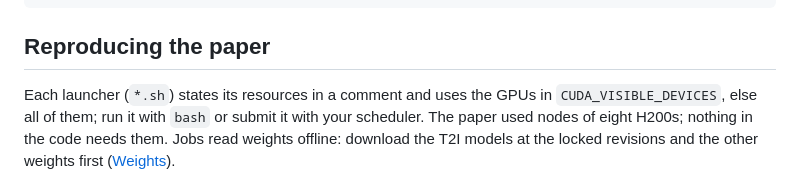
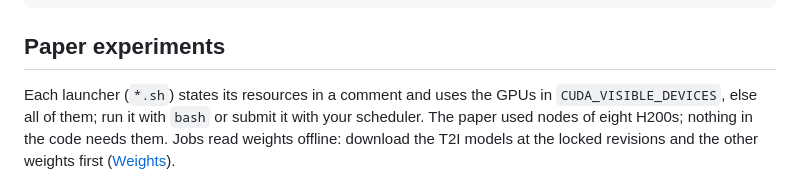
Before and after one commit to simran-khanuja/t-dig, a Markdown page: README.md, the part around the change. Rendered like a GitHub page.

Commit message:
Rename the reproduction section
Co-Authored-By: Claude Fable 5.1 <noreply@anthropic.com>

````diff
--- a/README.md
+++ b/README.md
@@ -73,7 +73,7 @@ CHECKPOINTS=$T_DIG_MODELS/t-dig-checkpoints bash axis_framework/scripts/build_al
 SERVE=tdig_flux9b_alpha_gen:tdig_flux9b_edit_alpha bash axis_framework/scripts/launch_local.sh
 ```
 
-## Reproducing the paper
+## Paper experiments
 Each launcher (`*.sh`) states its resources in a comment and uses the GPUs in `CUDA_VISIBLE_DEVICES`, else all of them; run it with `bash` or submit it with your scheduler. The paper used nodes of eight H200s; nothing in the code needs them. Jobs read weights offline: download the T2I models at the locked revisions and the other weights first ([Weights](#weights)).
 
 **Training data** ([hpdv2](hpdv2/README.md), [iid](iid/README.md), [elicitation](elicitation/README.md), [axis_grpo](axis_grpo/README.md), [tdig](tdig/README.md)). The curated prompt pool and the finished rows are in [neulab/t-dig-train](https://huggingface.co/datasets/neulab/t-dig-train); to rebuild them, render four i.i.d. images per prompt with each T2I model, elicit axes, export and split the rows, then attach the fidelity and quality thresholds:
````
